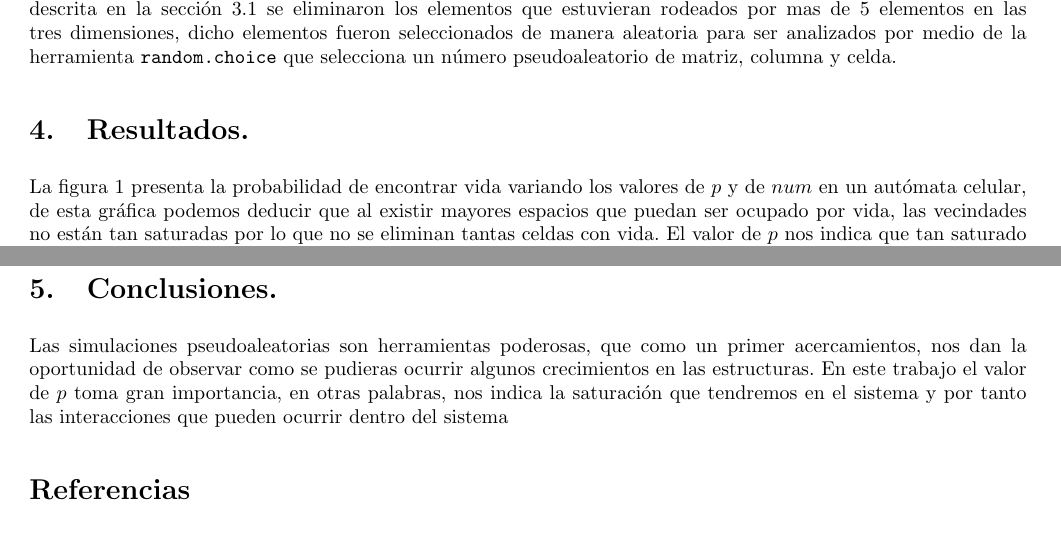
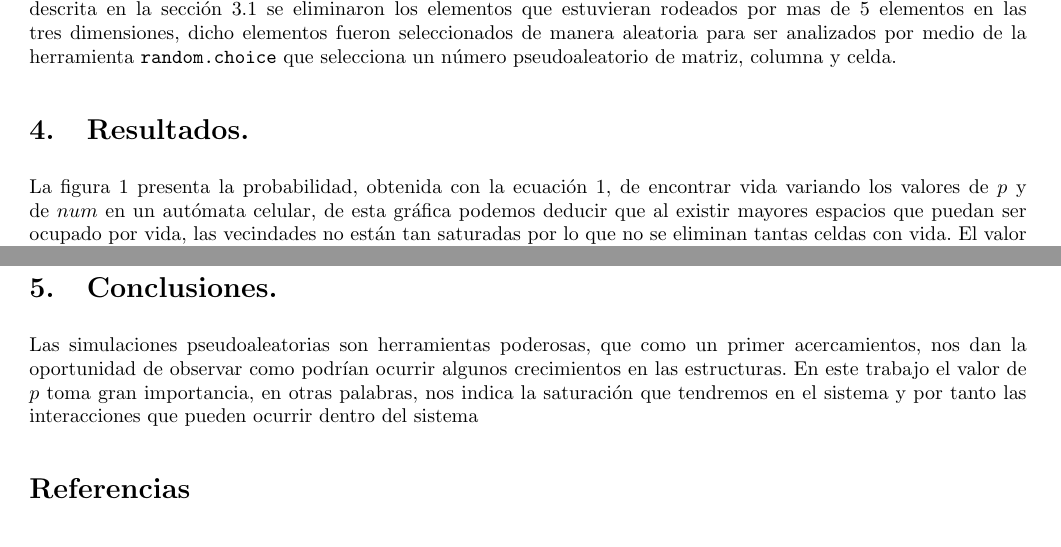
Before and after one commit to IsmaelHC/Simulacion-NANO-2022, a LaTeX document (P2/P2.tex): two parts of pages 2 and 5 of 5 before the commit and two parts of pages 2 and 4 of 5 after it, joined at a grey line, cut so that both start at the same text. Compiled offline with pdfLaTeX.

Commit message:
Update P2.tex

```diff
--- a/P2/P2.tex
+++ b/P2/P2.tex
@@ -66,7 +66,7 @@ La simulación de un crecimiento se generó modificando el código \ref{R1}, de
 \subsection{Autómata tridimensional.}
 El autómata tridimensional fue creado graficando con \texttt{matplotlib} una matriz tridimensional y utilizando la lógica descrita en la sección 3.1 se eliminaron los elementos que estuvieran rodeados por mas de 5 elementos en las tres dimensiones, dicho elementos fueron seleccionados de manera aleatoria para ser analizados por medio de la herramienta \texttt{random.choice} que selecciona un número pseudoaleatorio de matriz, columna y celda.
 \section{Resultados.}
-La figura \ref{prob} presenta la probabilidad de encontrar vida variando los valores de $p$ y de $num$ en un autómata celular, de esta gráfica podemos deducir que al existir mayores espacios que puedan ser ocupado por vida, las vecindades no están tan saturadas por lo que no se eliminan tantas celdas con vida. El valor de $p$ nos indica que tan saturado va a estar cada matriz, a valores altos de $p$ naturalmente la población va a ser mucha y por lo tanto existe menos posibilidades de vida (figura \ref{p0.8}). Encontramos un valor optimo cuando $p=0.4$ en una matriz de $num=400$ .
+La figura \ref{prob} presenta la probabilidad, obtenida con la ecuación 1, de encontrar vida variando los valores de $p$ y de $num$ en un autómata celular, de esta gráfica podemos deducir que al existir mayores espacios que puedan ser ocupado por vida, las vecindades no están tan saturadas por lo que no se eliminan tantas celdas con vida. El valor de $p$ nos indica que tan saturado va a estar cada matriz, a valores altos de $p$ naturalmente la población va a ser mucha y por lo tanto existe menos posibilidades de vida (figura \ref{p0.8}). Encontramos un valor optimo cuando $p=0.4$ en una matriz de $num=400$ .
 \begin{figure}
     \centering
     \includegraphics[width=140mm]{prob.png}
@@ -97,7 +97,7 @@ En la figura \ref{3d} se presenta el paso inicial y final de un autómata celula
 
 
 \section{Conclusiones.}
- Las simulaciones pseudoaleatorias son herramientas poderosas, que como un primer acercamientos, nos dan la oportunidad de observar como se pudieras ocurrir algunos crecimientos en las estructuras. En este trabajo el valor de $p$ toma gran importancia, en otras palabras, nos indica la saturación que tendremos en el sistema y por tanto las interacciones que pueden ocurrir dentro del sistema
+ Las simulaciones pseudoaleatorias son herramientas poderosas, que como un primer acercamientos, nos dan la oportunidad de observar como podrían ocurrir algunos crecimientos en las estructuras. En este trabajo el valor de $p$ toma gran importancia, en otras palabras, nos indica la saturación que tendremos en el sistema y por tanto las interacciones que pueden ocurrir dentro del sistema
 \bibliography{simu}
 \bibliographystyle{plainnat}
 \end{document}
```
